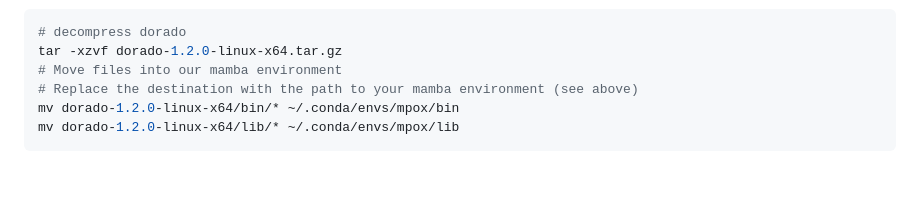
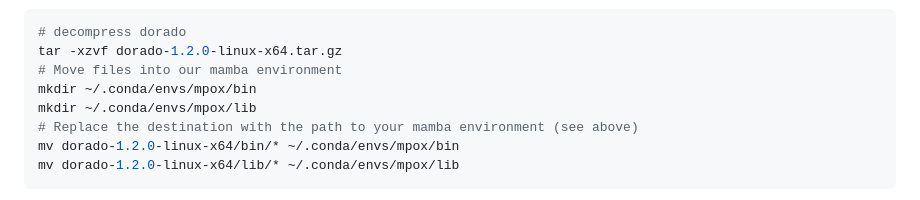
Before and after one commit to seth-borrowman/Random, a Markdown page: MPOX/notesForLacy.md, the part around the change. Drawn GitHub-style; blank space fills up the shorter version.

Commit message:
Create directories for mamba environment
Add directories for mamba environment before moving files.

```diff
--- a/MPOX/notesForLacy.md
+++ b/MPOX/notesForLacy.md
@@ -18,6 +18,8 @@ We'll move all our dorado files to the mamba environment
 # decompress dorado
 tar -xzvf dorado-1.2.0-linux-x64.tar.gz
 # Move files into our mamba environment
+mkdir ~/.conda/envs/mpox/bin
+mkdir ~/.conda/envs/mpox/lib
 # Replace the destination with the path to your mamba environment (see above)
 mv dorado-1.2.0-linux-x64/bin/* ~/.conda/envs/mpox/bin
 mv dorado-1.2.0-linux-x64/lib/* ~/.conda/envs/mpox/lib
```
